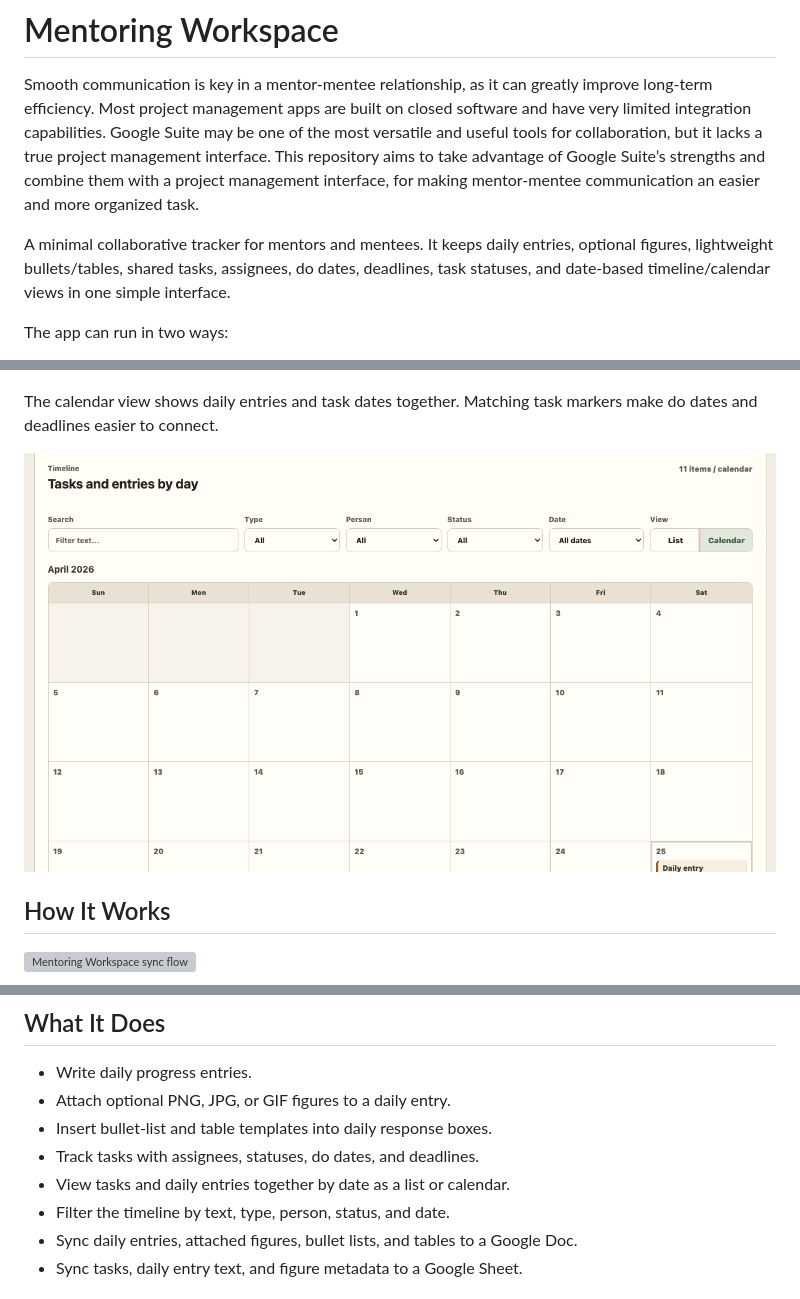
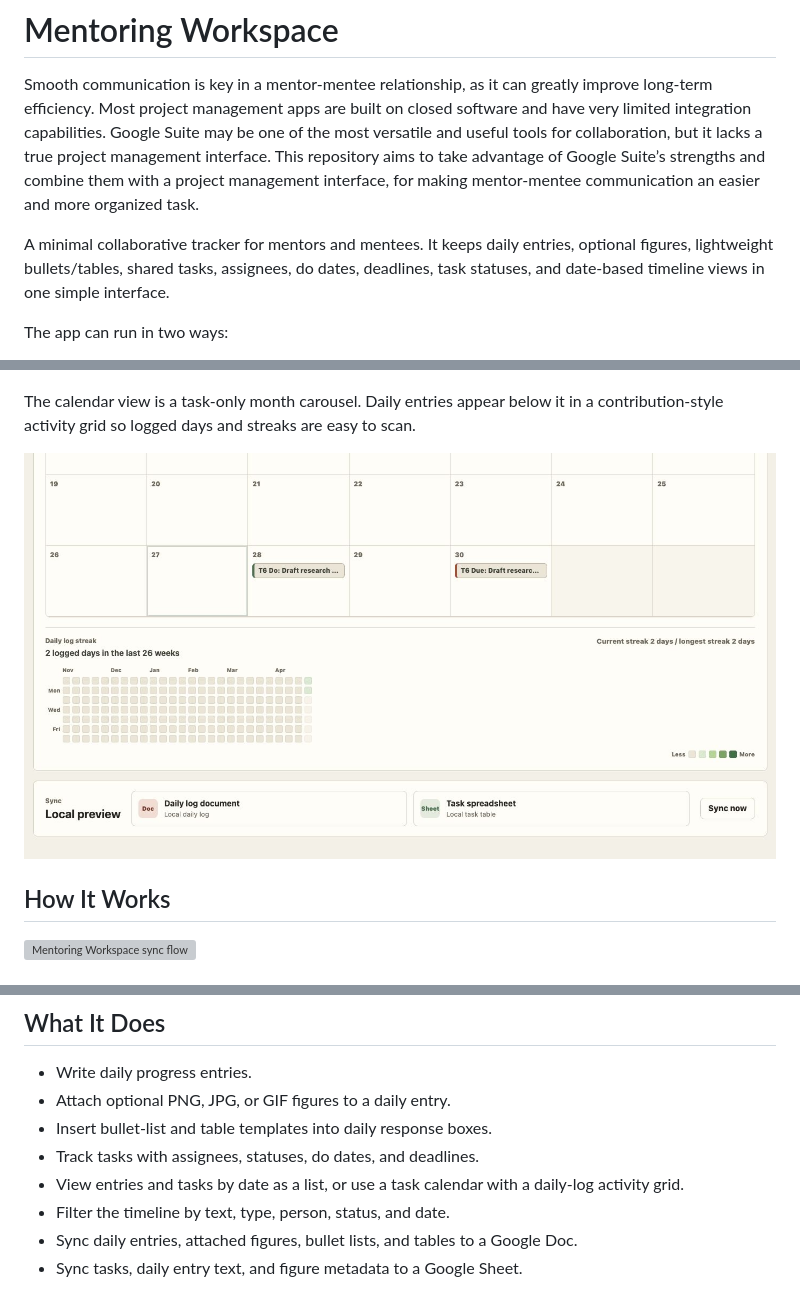
Before and after one commit to alenzimic/mentoring-workspace, a Markdown page: README.md, 3 parts joined by grey strips. GitHub-like rendering; pictures changed too: docs/assets/calendar-view-screenshot.png; grey boxes are pictures that could not be loaded.

Commit message:
Add calendar carousel and log streak view

```diff
--- a/README.md
+++ b/README.md
@@ -2,7 +2,7 @@
 
 Smooth communication is key in a mentor-mentee relationship, as it can greatly improve long-term efficiency. Most project management apps are built on closed software and have very limited integration capabilities. Google Suite may be one of the most versatile and useful tools for collaboration, but it lacks a true project management interface. This repository aims to take advantage of Google Suite’s strengths and combine them with a project management interface, for making mentor-mentee communication an easier and more organized task.
 
-A minimal collaborative tracker for mentors and mentees. It keeps daily entries, optional figures, lightweight bullets/tables, shared tasks, assignees, do dates, deadlines, task statuses, and date-based timeline/calendar views in one simple interface.
+A minimal collaborative tracker for mentors and mentees. It keeps daily entries, optional figures, lightweight bullets/tables, shared tasks, assignees, do dates, deadlines, task statuses, and date-based timeline views in one simple interface.
 
 The app can run in two ways:
 
@@ -24,5 +24,5 @@ Figure uploads add optional images and a shared caption to each daily entry. Ima
 
 ![Figure upload and caption field](docs/assets/figure-upload-screenshot.png)
 
-The calendar view shows daily entries and task dates together. Matching task markers make do dates and deadlines easier to connect.
+The calendar view is a task-only month carousel. Daily entries appear below it in a contribution-style activity grid so logged days and streaks are easy to scan.
 
@@ -52,7 +52,7 @@ With the recommended deployment setting, `Anyone with Google account`, any signe
 - Attach optional PNG, JPG, or GIF figures to a daily entry.
 - Insert bullet-list and table templates into daily response boxes.
 - Track tasks with assignees, statuses, do dates, and deadlines.
-- View tasks and daily entries together by date as a list or calendar.
+- View entries and tasks by date as a list, or use a task calendar with a daily-log activity grid.
 - Filter the timeline by text, type, person, status, and date.
 - Sync daily entries, attached figures, bullet lists, and tables to a Google Doc.
 - Sync tasks, daily entry text, and figure metadata to a Google Sheet.
```
Also changed, not shown: other parts of README.md (+1 -1 lines), 4 other files.
